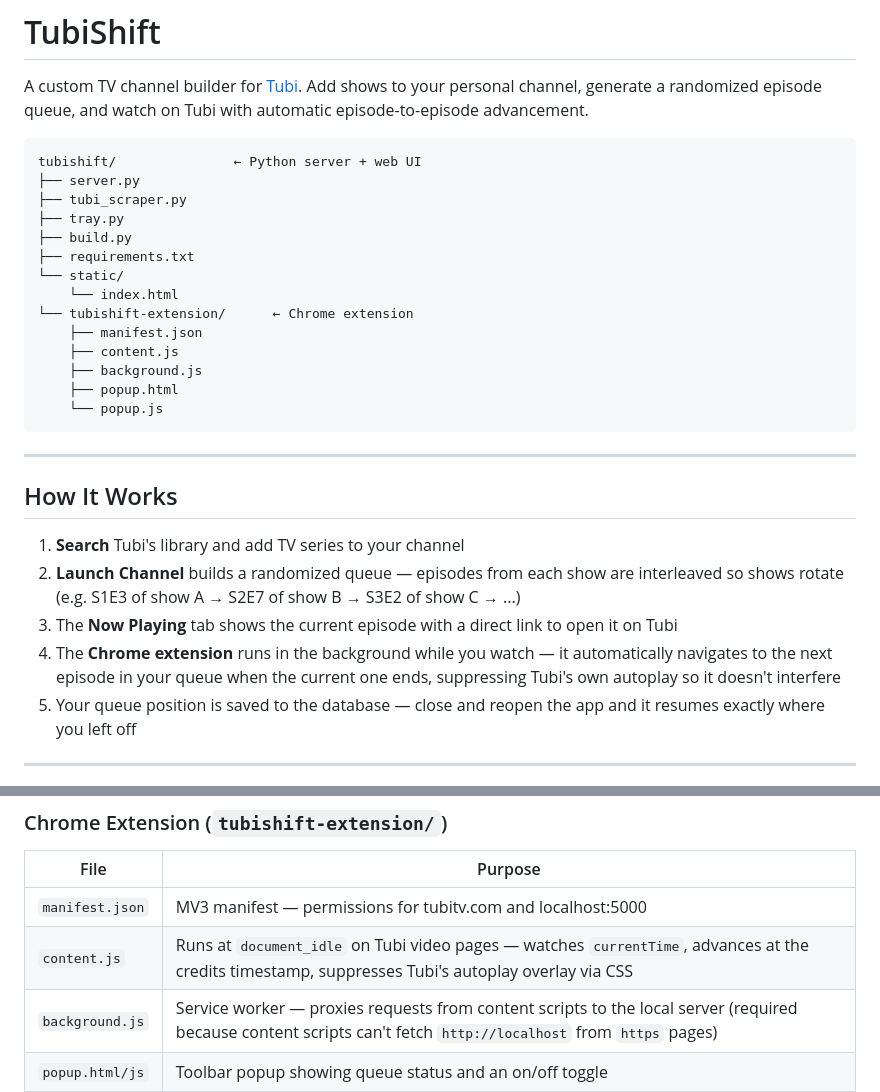
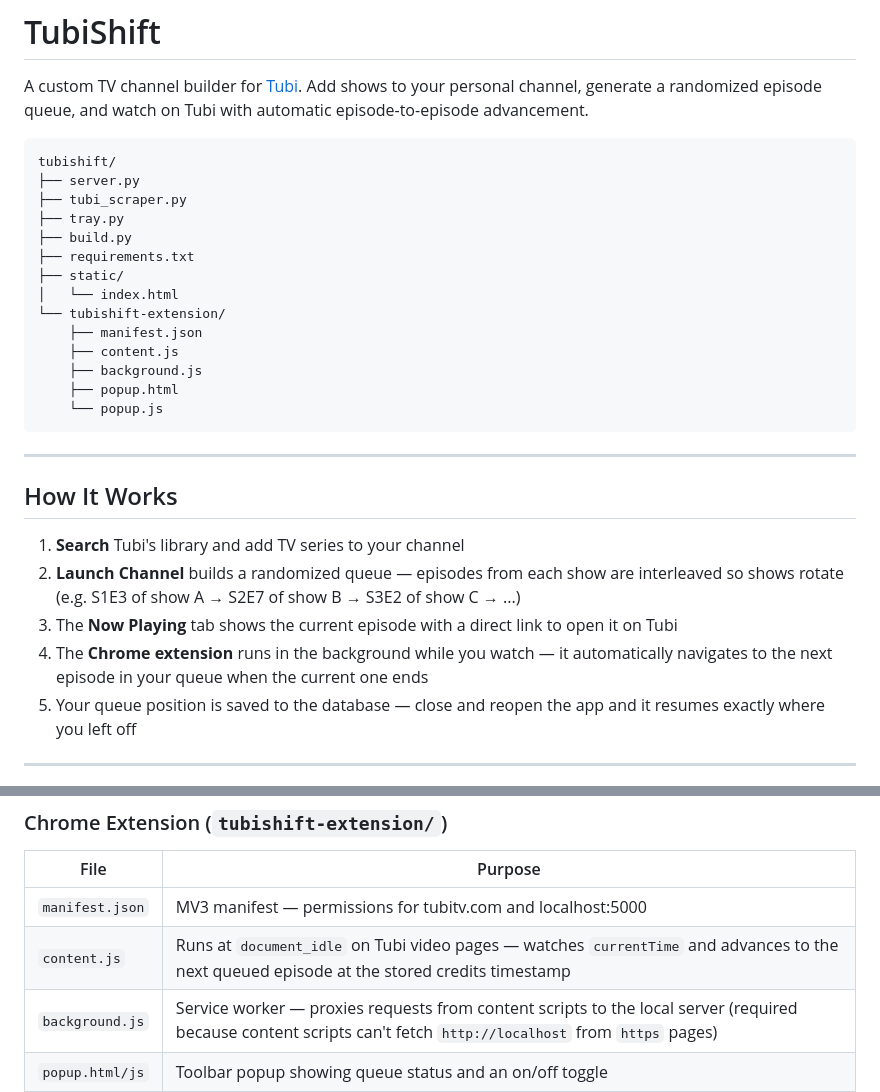
Before and after one commit to JoshRiser/tubishift, a Markdown page: README.md, 2 parts joined by grey strips. GitHub-like rendering.

````diff
--- a/README.md
+++ b/README.md
@@ -6,15 +6,15 @@
 A custom TV channel builder for [Tubi](https://tubitv.com). Add shows to your personal channel, generate a randomized episode queue, and watch on Tubi with automatic episode-to-episode advancement.
 
 ```
-tubishift/               ← Python server + web UI
+tubishift/
 ├── server.py
 ├── tubi_scraper.py
 ├── tray.py
 ├── build.py
 ├── requirements.txt
-└── static/
-    └── index.html
-└── tubishift-extension/      ← Chrome extension
+├── static/
+│   └── index.html
+└── tubishift-extension/
     ├── manifest.json
     ├── content.js
     ├── background.js
@@ -29,7 +29,7 @@ tubishift/               ← Python server + web UI
 1. **Search** Tubi's library and add TV series to your channel
 2. **Launch Channel** builds a randomized queue — episodes from each show are interleaved so shows rotate (e.g. S1E3 of show A → S2E7 of show B → S3E2 of show C → ...)
 3. The **Now Playing** tab shows the current episode with a direct link to open it on Tubi
-4. The **Chrome extension** runs in the background while you watch — it automatically navigates to the next episode in your queue when the current one ends, suppressing Tubi's own autoplay so it doesn't interfere
+4. The **Chrome extension** runs in the background while you watch — it automatically navigates to the next episode in your queue when the current one ends
 5. Your queue position is saved to the database — close and reopen the app and it resumes exactly where you left off
 
 ---
@@ -187,6 +187,6 @@ SQLite with WAL mode. Three tables:
 | File | Purpose |
 |------|---------|
 | `manifest.json` | MV3 manifest — permissions for tubitv.com and localhost:5000 |
-| `content.js` | Runs at `document_idle` on Tubi video pages — watches `currentTime`, advances at the credits timestamp, suppresses Tubi's autoplay overlay via CSS |
+| `content.js` | Runs at `document_idle` on Tubi video pages — watches `currentTime` and advances to the next queued episode at the stored credits timestamp |
 | `background.js` | Service worker — proxies requests from content scripts to the local server (required because content scripts can't fetch `http://localhost` from `https` pages) |
 | `popup.html/js` | Toolbar popup showing queue status and an on/off toggle |
````
